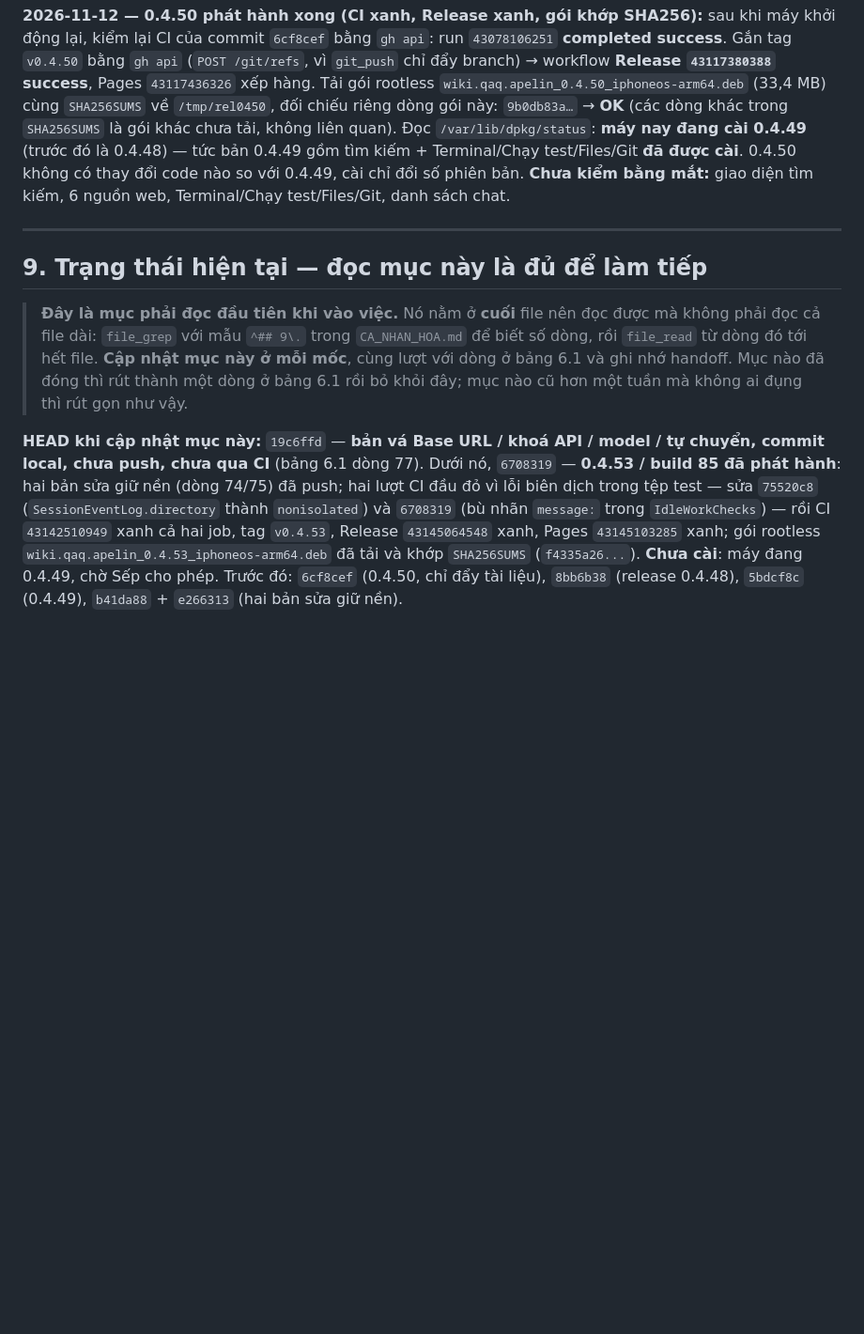
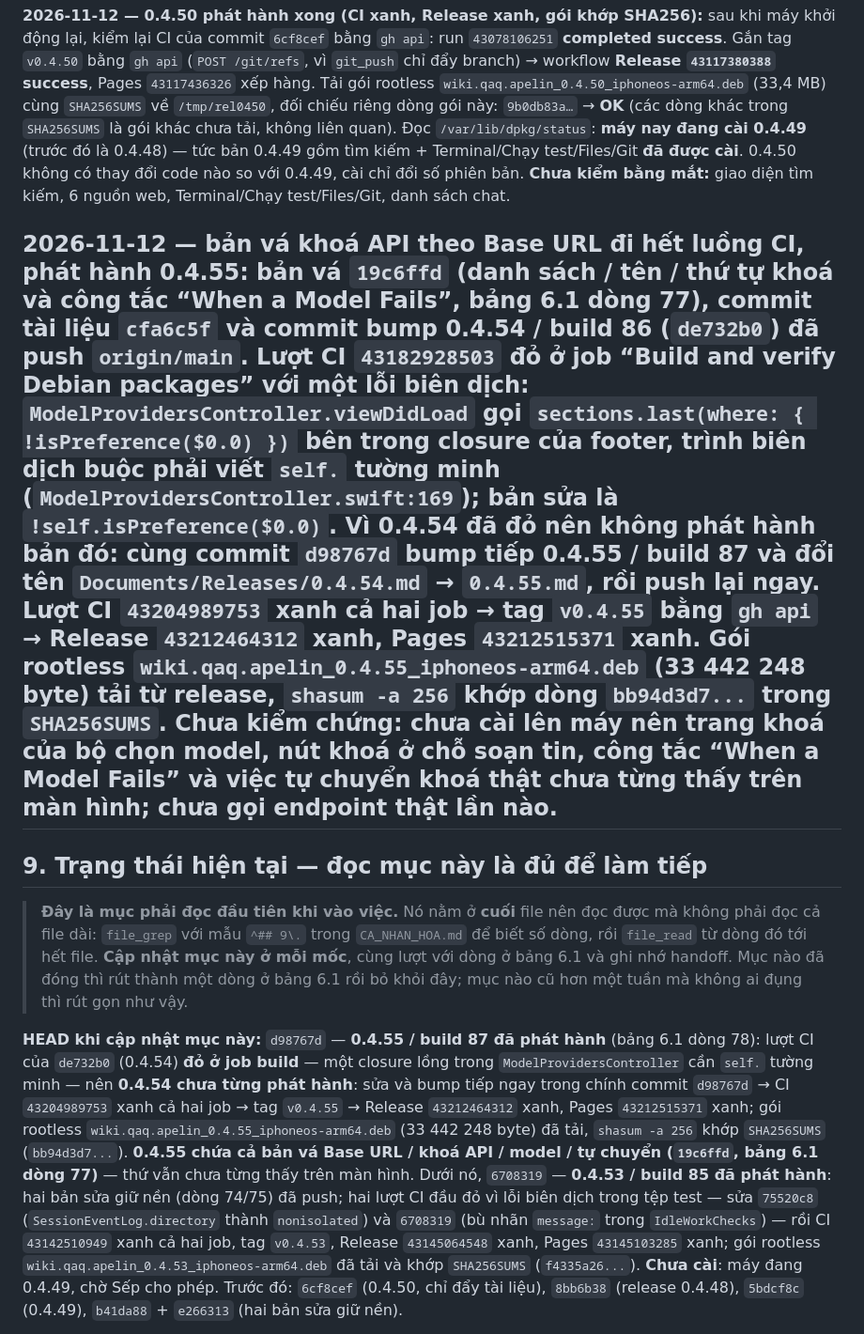
Before and after one commit to Datkep92/Apelin, a Markdown page: CA_NHAN_HOA.md, the part around one of its changes. Shown at 94% size. Rendered like a GitHub page; blank space fills up the shorter version.

```diff
--- a/CA_NHAN_HOA.md
+++ b/CA_NHAN_HOA.md
@@ -387,6 +389,7 @@ trong `SHA256SUMS` là gói khác chưa tải, không liên quan). Đọc
 thay đổi code nào so với 0.4.49, cài chỉ đổi số phiên bản. **Chưa kiểm bằng mắt:**
 giao diện tìm kiếm, 6 nguồn web, Terminal/Chạy test/Files/Git, danh sách chat.
 
+**2026-11-12 — bản vá khoá API theo Base URL đi hết luồng CI, phát hành 0.4.55:** bản vá `19c6ffd` (danh sách / tên / thứ tự khoá và công tắc “When a Model Fails”, bảng 6.1 dòng 77), commit tài liệu `cfa6c5f` và commit bump **0.4.54 / build 86** (`de732b0`) đã push `origin/main`. Lượt CI `43182928503` **đỏ ở job “Build and verify Debian packages”** với **một** lỗi biên dịch: `ModelProvidersController.viewDidLoad` gọi `sections.last(where: { !isPreference($0.0) })` bên trong closure của footer, trình biên dịch buộc phải viết `self.` tường minh (`ModelProvidersController.swift:169`); bản sửa là `!self.isPreference($0.0)`. Vì 0.4.54 đã đỏ nên **không phát hành bản đó**: cùng commit `d98767d` bump tiếp **0.4.55 / build 87** và đổi tên `Documents/Releases/0.4.54.md` → `0.4.55.md`, rồi push lại ngay. Lượt CI `43204989753` **xanh cả hai job** → tag `v0.4.55` bằng `gh api` → Release `43212464312` xanh, Pages `43212515371` xanh. Gói rootless `wiki.qaq.apelin_0.4.55_iphoneos-arm64.deb` (33 442 248 byte) tải từ release, `shasum -a 256` **khớp** dòng `bb94d3d7...` trong `SHA256SUMS`. **Chưa kiểm chứng:** chưa cài lên máy nên trang khoá của bộ chọn model, nút khoá ở chỗ soạn tin, công tắc “When a Model Fails” và việc tự chuyển khoá thật **chưa từng thấy trên màn hình**; chưa gọi endpoint thật lần nào.
 ---
 
 
@@ -399,5 +402,5 @@ giao diện tìm kiếm, 6 nguồn web, Terminal/Chạy test/Files/Git, danh sá
 > handoff. Mục nào đã đóng thì rút thành một dòng ở bảng 6.1 rồi bỏ khỏi đây;
 > mục nào cũ hơn một tuần mà không ai đụng thì rút gọn như vậy.
 
-**HEAD khi cập nhật mục này:** `19c6ffd` — **bản vá Base URL / khoá API / model / tự chuyển, commit local, chưa push, chưa qua CI** (bảng 6.1 dòng 77). Dưới nó, `6708319` — **0.4.53 / build 85 đã phát hành**: hai bản sửa giữ nền (dòng 74/75) đã push; hai lượt CI đầu đỏ vì lỗi biên dịch trong tệp test — sửa `75520c8` (`SessionEventLog.directory` thành `nonisolated`) và `6708319` (bù nhãn `message:` trong `IdleWorkChecks`) — rồi CI `43142510949` xanh cả hai job, tag `v0.4.53`, Release `43145064548` xanh, Pages `43145103285` xanh; gói rootless `wiki.qaq.apelin_0.4.53_iphoneos-arm64.deb` đã tải và khớp `SHA256SUMS` (`f4335a26...`). **Chưa cài**: máy đang 0.4.49, chờ Sếp cho phép. Trước đó: `6cf8cef` (0.4.50, chỉ đẩy tài liệu), `8bb6b38` (release 0.4.48), `5bdcf8c` (0.4.49), `b41da88` + `e266313` (hai bản sửa giữ nền).
+**HEAD khi cập nhật mục này:** `d98767d` — **0.4.55 / build 87 đã phát hành** (bảng 6.1 dòng 78): lượt CI của `de732b0` (0.4.54) **đỏ ở job build** — một closure lồng trong `ModelProvidersController` cần `self.` tường minh — nên **0.4.54 chưa từng phát hành**: sửa và bump tiếp ngay trong chính commit `d98767d` → CI `43204989753` xanh cả hai job → tag `v0.4.55` → Release `43212464312` xanh, Pages `43212515371` xanh; gói rootless `wiki.qaq.apelin_0.4.55_iphoneos-arm64.deb` (33 442 248 byte) đã tải, `shasum -a 256` khớp `SHA256SUMS` (`bb94d3d7...`). **0.4.55 chứa cả bản vá Base URL / khoá API / model / tự chuyển (`19c6ffd`, bảng 6.1 dòng 77)** — thứ vẫn chưa từng thấy trên màn hình. Dưới nó, `6708319` — **0.4.53 / build 85 đã phát hành**: hai bản sửa giữ nền (dòng 74/75) đã push; hai lượt CI đầu đỏ vì lỗi biên dịch trong tệp test — sửa `75520c8` (`SessionEventLog.directory` thành `nonisolated`) và `6708319` (bù nhãn `message:` trong `IdleWorkChecks`) — rồi CI `43142510949` xanh cả hai job, tag `v0.4.53`, Release `43145064548` xanh, Pages `43145103285` xanh; gói rootless `wiki.qaq.apelin_0.4.53_iphoneos-arm64.deb` đã tải và khớp `SHA256SUMS` (`f4335a26...`). **Chưa cài**: máy đang 0.4.49, chờ Sếp cho phép. Trước đó: `6cf8cef` (0.4.50, chỉ đẩy tài liệu), `8bb6b38` (release 0.4.48), `5bdcf8c` (0.4.49), `b41da88` + `e266313` (hai bản sửa giữ nền).
 
```
Also changed, not shown: other parts of CA_NHAN_HOA.md (+6 -4 lines).
